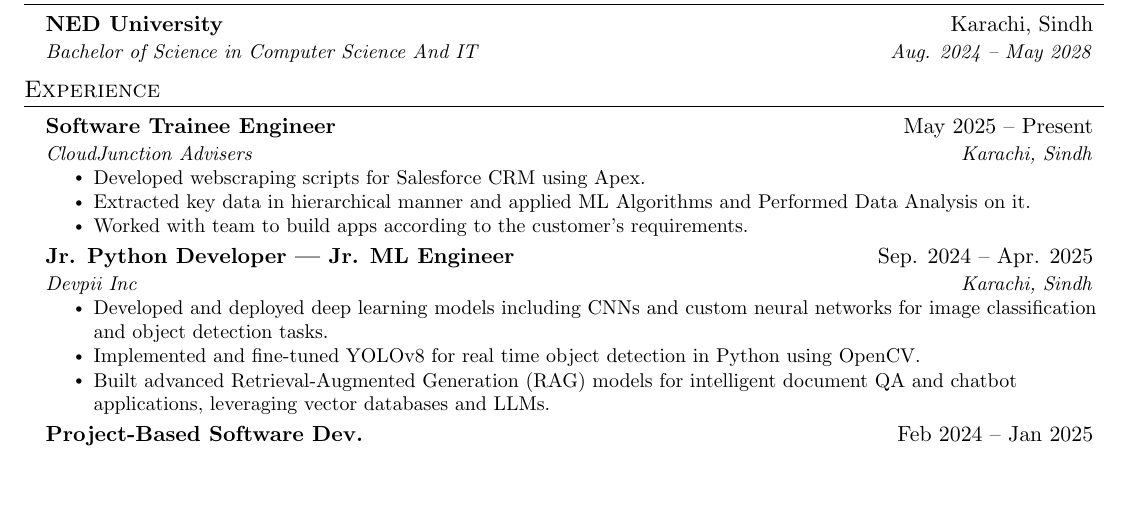
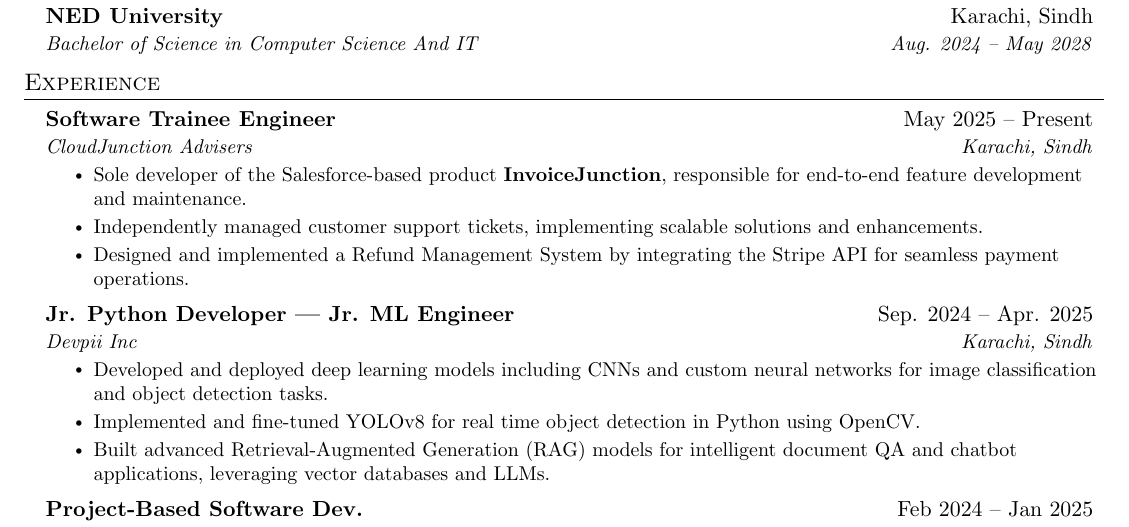
Before and after one commit to DanyalAbbas/small_projects, a LaTeX CV (resume.tex): part of the page before the commit and part of page 1 of 2 after it, cut so that both start at the same text, the shorter picture padded with empty space. Compiled offline with pdfLaTeX.

Commit message:
updated resume

```diff
--- a/resume.tex
+++ b/resume.tex
@@ -136,9 +136,10 @@
       {Software Trainee Engineer}{May 2025 -- Present}
       {CloudJunction Advisers}{Karachi, Sindh}
       \resumeItemListStart
-        \resumeItem{Developed webscraping scripts for Salesforce CRM using Apex.}
-        \resumeItem{Extracted key data in hierarchical manner and applied ML Algorithms and Performed Data Analysis on it.}
-        \resumeItem{Worked with team to build apps according to the customer's requirements.}
+       \resumeItem{Sole developer of the Salesforce-based product \textbf{InvoiceJunction}, responsible for end-to-end feature development and maintenance.}
+       \resumeItem{Independently managed customer support tickets, implementing scalable solutions and enhancements.}
+       \resumeItem{Designed and implemented a Refund Management System by integrating the Stripe API for seamless payment operations.}
+
       \resumeItemListEnd
 
 % -----------Multiple Positions Heading-----------
```
